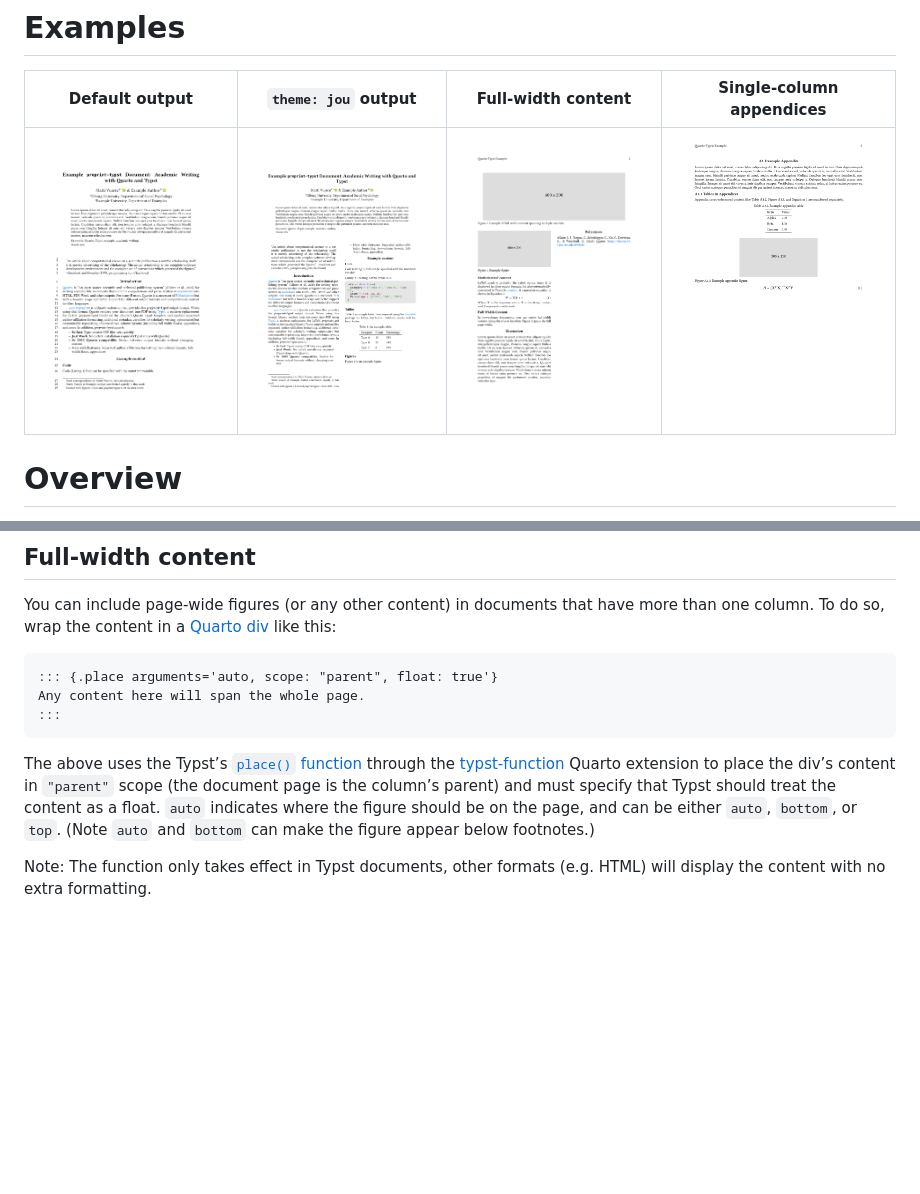
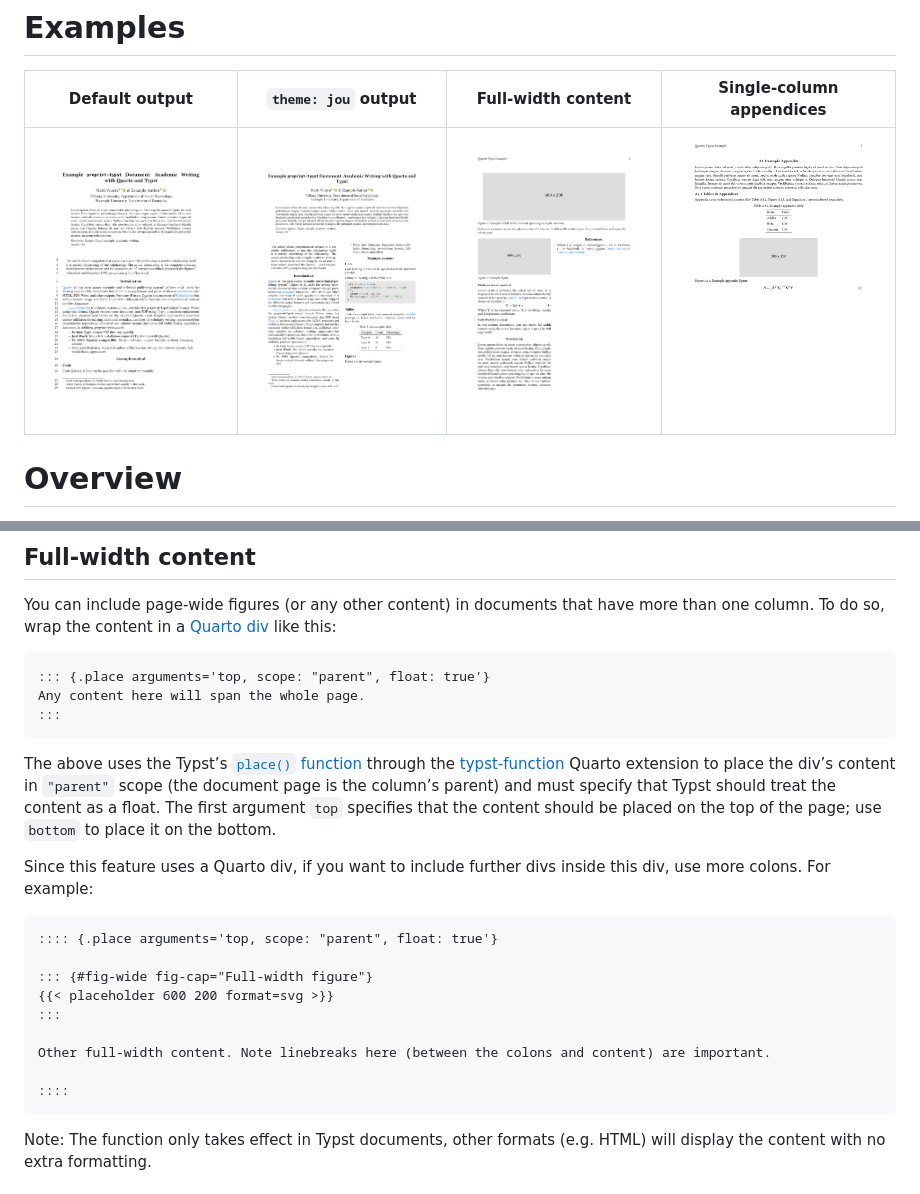
Before and after one commit to mvuorre/quarto-preprint, a Markdown page: README.md, 2 parts joined by grey strips. Drawn GitHub-style; pictures changed too: examples/example-jou-p2.png, examples/example-jou.png, examples/example.png; blank space fills up the shorter version.

Commit message:
Improve full-width content documentation.

````diff
--- a/README.md
+++ b/README.md
@@ -136,12 +136,26 @@ Quarto documents require citations in a separate .bib file. The [vscode-zotero](
 You can include page-wide figures (or any other content) in documents that have more than one column. To do so, wrap the content in a [Quarto div](https://quarto.org/docs/authoring/markdown-basics.html#sec-divs-and-spans) like this:
 
 ``` md
-::: {.place arguments='auto, scope: "parent", float: true'}
+::: {.place arguments='top, scope: "parent", float: true'}
 Any content here will span the whole page.
 :::
 ```
 
-The above uses the Typst’s [`place()` function](https://typst.app/docs/reference/layout/place/) through the [typst-function](https://github.com/christopherkenny/typst-function) Quarto extension to place the div’s content in `"parent"` scope (the document page is the column’s parent) and must specify that Typst should treat the content as a float. `auto` indicates where the figure should be on the page, and can be either `auto`, `bottom`, or `top`. (Note `auto` and `bottom` can make the figure appear below footnotes.)
+The above uses the Typst’s [`place()` function](https://typst.app/docs/reference/layout/place/) through the [typst-function](https://github.com/christopherkenny/typst-function) Quarto extension to place the div’s content in `"parent"` scope (the document page is the column’s parent) and must specify that Typst should treat the content as a float. The first argument `top` specifies that the content should be placed on the top of the page; use `bottom` to place it on the bottom.
+
+Since this feature uses a Quarto div, if you want to include further divs inside this div, use more colons. For example:
+
+```md
+:::: {.place arguments='top, scope: "parent", float: true'}
+
+::: {#fig-wide fig-cap="Full-width figure"}
+{{< placeholder 600 200 format=svg >}}
+:::
+
+Other full-width content. Note linebreaks here (between the colons and content) are important.
+
+::::
+```
 
 Note: The function only takes effect in Typst documents, other formats (e.g. HTML) will display the content with no extra formatting.
 
````
Also changed, not shown: 4 other files.
